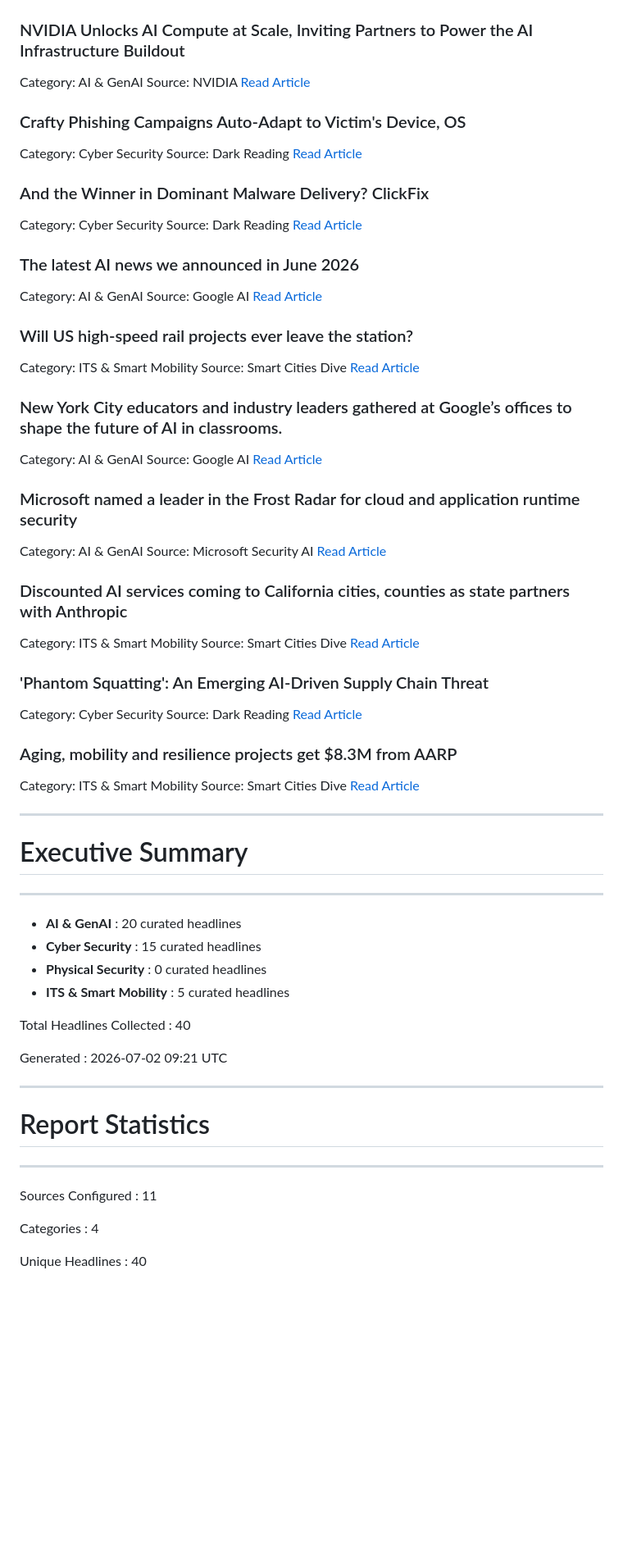
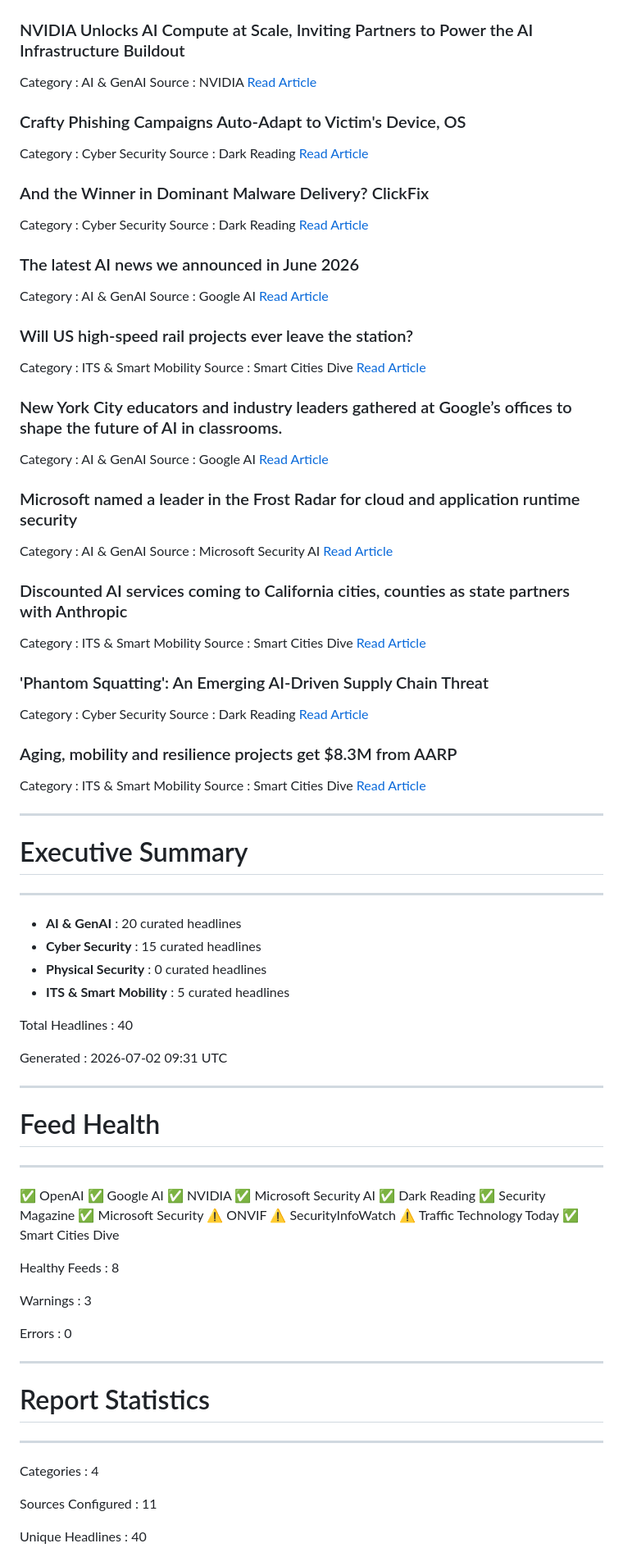
Before and after one commit to xSrkNx/security-weekly, a Markdown page: reports/2026-07-02.md, the part around one of its changes. Shown at 82% size. GitHub-like rendering; blank space fills up the shorter version.

```diff
--- a/reports/2026-07-02.md
+++ b/reports/2026-07-02.md
@@ -248,53 +249,53 @@ Published: Tue, 30 Jun 2026 10:56:53 -0400
 --------------------------------------------------
 
 ### NVIDIA Unlocks AI Compute at Scale, Inviting Partners to Power the AI Infrastructure Buildout
-Category: AI & GenAI
-Source: NVIDIA
+Category : AI & GenAI
+Source   : NVIDIA
 [Read Article](https://blogs.nvidia.com/blog/nvidia-unlocks-ai-compute-at-scale-capital-partners-to-power-ai-infrastructure-buildout/)
 
 ### Crafty Phishing Campaigns Auto-Adapt to Victim's Device, OS
-Category: Cyber Security
-Source: Dark Reading
+Category : Cyber Security
+Source   : Dark Reading
 [Read Article](https://www.darkreading.com/application-security/phishing-campaigns-auto-adapt-victims-device-os)
 
 ### And the Winner in Dominant Malware Delivery? ClickFix
-Category: Cyber Security
-Source: Dark Reading
+Category : Cyber Security
+Source   : Dark Reading
 [Read Article](https://www.darkreading.com/vulnerabilities-threats/winner-dominant-malware-delivery-clickfix)
 
 ### The latest AI news we announced in June 2026
-Category: AI & GenAI
-Source: Google AI
+Category : AI & GenAI
+Source   : Google AI
 [Read Article](https://blog.google/innovation-and-ai/technology/ai/google-ai-updates-june-2026/)
 
 ### Will US high-speed rail projects ever leave the station?
-Category: ITS & Smart Mobility
-Source: Smart Cities Dive
+Category : ITS & Smart Mobility
+Source   : Smart Cities Dive
 [Read Article](https://www.smartcitiesdive.com/news/high-speed-rail-private-investors/824187/)
 
 ### New York City educators and industry leaders gathered at Google’s offices to shape the future of AI in classrooms.
-Category: AI & GenAI
-Source: Google AI
+Category : AI & GenAI
+Source   : Google AI
 [Read Article](https://blog.google/products-and-platforms/products/education/nyc-ai-summit/)
 
 ### Microsoft named a leader in the Frost Radar for cloud and application runtime security
-Category: AI & GenAI
-Source: Microsoft Security AI
+Category : AI & GenAI
+Source   : Microsoft Security AI
 [Read Article](https://www.microsoft.com/en-us/security/blog/2026/07/01/microsoft-named-a-leader-in-the-frost-radar-for-cloud-and-application-runtime-security/)
 
 ### Discounted AI services coming to California cities, counties as state partners with Anthropic
-Category: ITS & Smart Mobility
-Source: Smart Cities Dive
+Category : ITS & Smart Mobility
+Source   : Smart Cities Dive
 [Read Article](https://www.smartcitiesdive.com/news/california-ai-services-cities-counties-anthropic/824237/)
 
 ### 'Phantom Squatting': An Emerging AI-Driven Supply Chain Threat
-Category: Cyber Security
-Source: Dark Reading
+Category : Cyber Security
+Source   : Dark Reading
 [Read Article](https://www.darkreading.com/endpoint-security/phantom-squatting-ai-driven-supply-chain-threat)
 
 ### Aging, mobility and resilience projects get $8.3M from AARP
-Category: ITS & Smart Mobility
-Source: Smart Cities Dive
+Category : ITS & Smart Mobility
+Source   : Smart Cities Dive
 [Read Article](https://www.smartcitiesdive.com/news/aging-mobility-resilience-projects-83m-aarp-community-challenge-grants/824226/)
 
 
@@ -311,9 +312,36 @@ Source: Smart Cities Dive
 - **ITS & Smart Mobility** : 5 curated headlines
 
 
-Total Headlines Collected : 40
+Total Headlines : 40
 
-Generated : 2026-07-02 09:21 UTC
+Generated : 2026-07-02 09:31 UTC
+
+
+
+--------------------------------------------------
+
+# Feed Health
+
+--------------------------------------------------
+
+✅ OpenAI
+✅ Google AI
+✅ NVIDIA
+✅ Microsoft Security AI
+✅ Dark Reading
+✅ Security Magazine
+✅ Microsoft Security
+⚠️ ONVIF
+⚠️ SecurityInfoWatch
+⚠️ Traffic Technology Today
+✅ Smart Cities Dive
+
+
+Healthy Feeds : 8
+
+Warnings : 3
+
+Errors : 0
 
 
 
@@ -325,9 +353,9 @@ Generated : 2026-07-02 09:21 UTC
 
 
 
-Sources Configured : 11
+Categories           : 4
 
-Categories : 4
+Sources Configured   : 11
 
-Unique Headlines : 40
+Unique Headlines     : 40
 
```
Also changed, not shown: other parts of reports/2026-07-02.md (+10 -8 lines).
